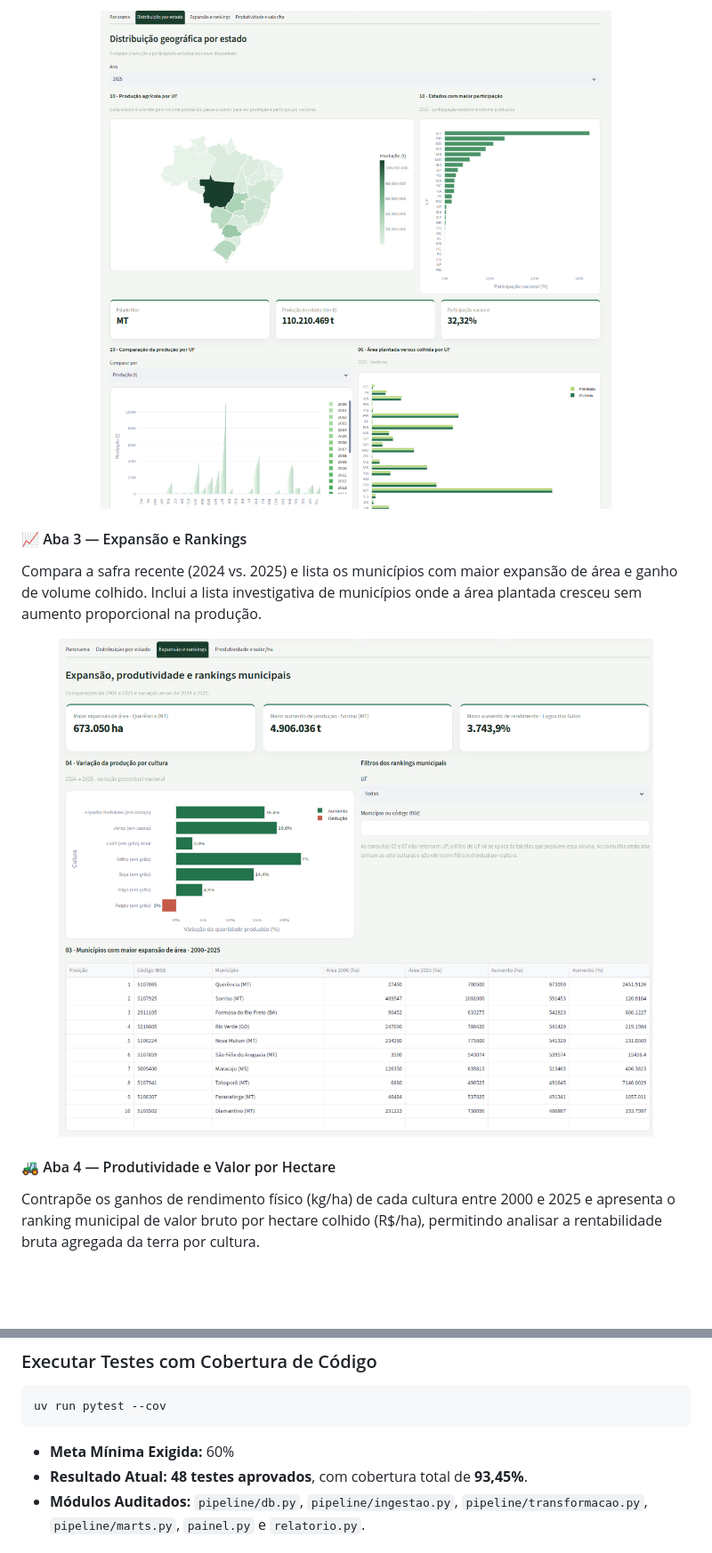
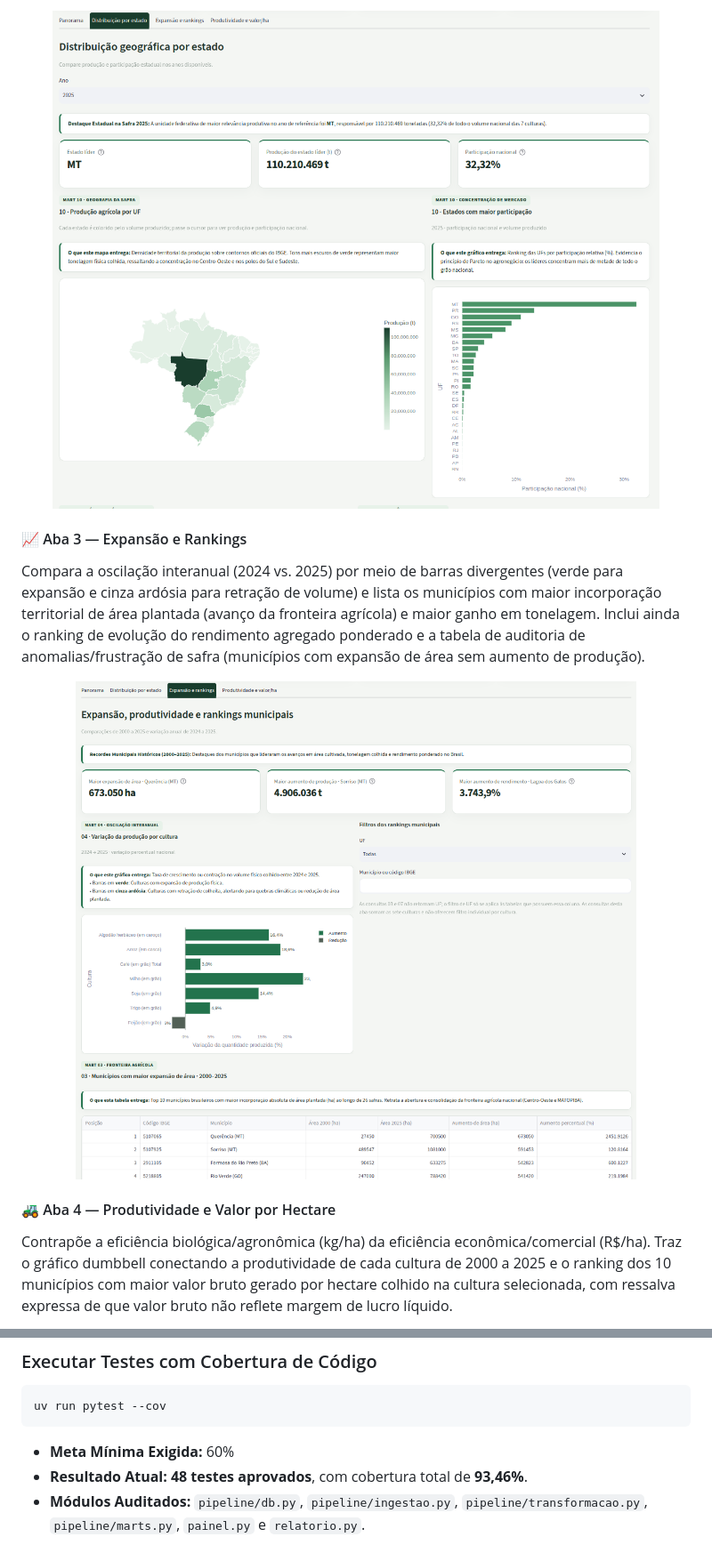
Before and after one commit to elisiara/agrodata, a Markdown page: README.md, 2 parts joined by grey strips. Shown at 89% size. Rendered like a GitHub page; pictures changed too: docs/assets/dashboard_distribuicao_por_estado.png, docs/assets/dashboard_expansao_e_rankings.png; blank space fills up the shorter version.

Commit message:
Refatorando projeto, deixando layout com identidade visual em tons de verde, adicionando mais descrições aos gráficos e tabelas, revisada documentação e testes

````diff
--- a/README.md
+++ b/README.md
@@ -284,14 +294,14 @@ Permite navegar pela série histórica (2000 a 2025) sincronizando o mapa coropl
 </p>
 
 #### 📈 Aba 3 — Expansão e Rankings
-Compara a safra recente (2024 vs. 2025) e lista os municípios com maior expansão de área e ganho de volume colhido. Inclui a lista investigativa de municípios onde a área plantada cresceu sem aumento proporcional na produção.
+Compara a oscilação interanual (2024 vs. 2025) por meio de barras divergentes (verde para expansão e cinza ardósia para retração de volume) e lista os municípios com maior incorporação territorial de área plantada (avanço da fronteira agrícola) e maior ganho em tonelagem. Inclui ainda o ranking de evolução do rendimento agregado ponderado e a tabela de auditoria de anomalias/frustração de safra (municípios com expansão de área sem aumento de produção).
 
 <p align="center">
   <img src="docs/assets/dashboard_expansao_e_rankings.png" alt="Aba 3 - Expansão e Rankings" width="100%">
 </p>
 
 #### 🚜 Aba 4 — Produtividade e Valor por Hectare
-Contrapõe os ganhos de rendimento físico (kg/ha) de cada cultura entre 2000 e 2025 e apresenta o ranking municipal de valor bruto por hectare colhido (R$/ha), permitindo analisar a rentabilidade bruta agregada da terra por cultura.
+Contrapõe a eficiência biológica/agronômica (kg/ha) da eficiência econômica/comercial (R$/ha). Traz o gráfico dumbbell conectando a produtividade de cada cultura de 2000 a 2025 e o ranking dos 10 municípios com maior valor bruto gerado por hectare colhido na cultura selecionada, com ressalva expressa de que valor bruto não reflete margem de lucro líquido.
 
 <p align="center">
   <img src="docs/assets/dashboard_produtividade_e_valor_ha.png" alt="Aba 4 - Produtividade e Valor por Hectare" width="100%">
@@ -369,7 +379,7 @@ uv run pytest --cov
 ```
 
 - **Meta Mínima Exigida:** 60%
-- **Resultado Atual:** **48 testes aprovados**, com cobertura total de **93,45%**.
+- **Resultado Atual:** **48 testes aprovados**, com cobertura total de **93,46%**.
 - **Módulos Auditados:** `pipeline/db.py`, `pipeline/ingestao.py`, `pipeline/transformacao.py`, `pipeline/marts.py`, `painel.py` e `relatorio.py`.
 
 ### Executar Linter e Verificação de Formatação
````
Also changed, not shown: other parts of README.md (+15 -5 lines), docs/assets/dashboard_panorama.png, docs/assets/dashboard_produtividade_e_valor_ha.png, 7 other files.
